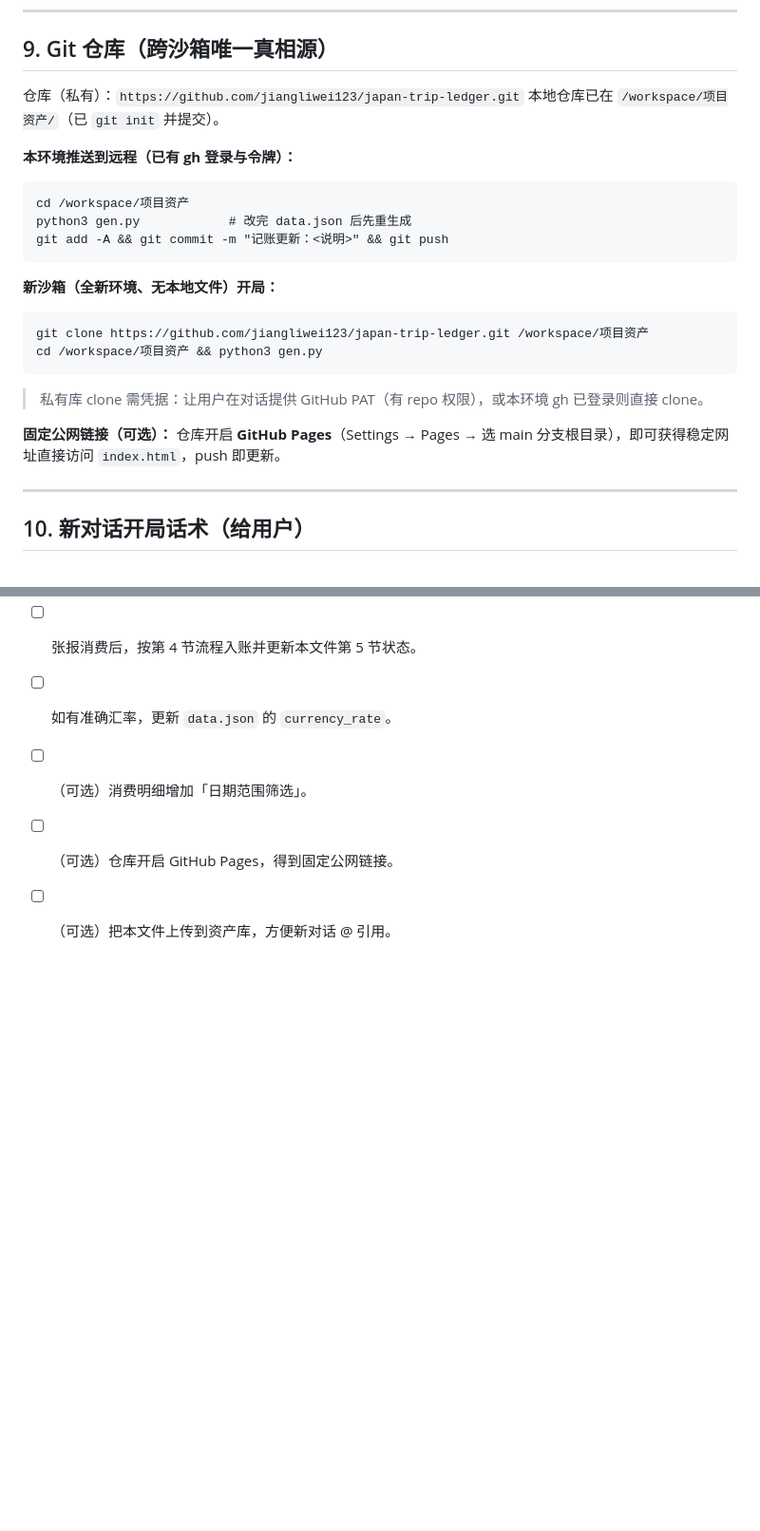
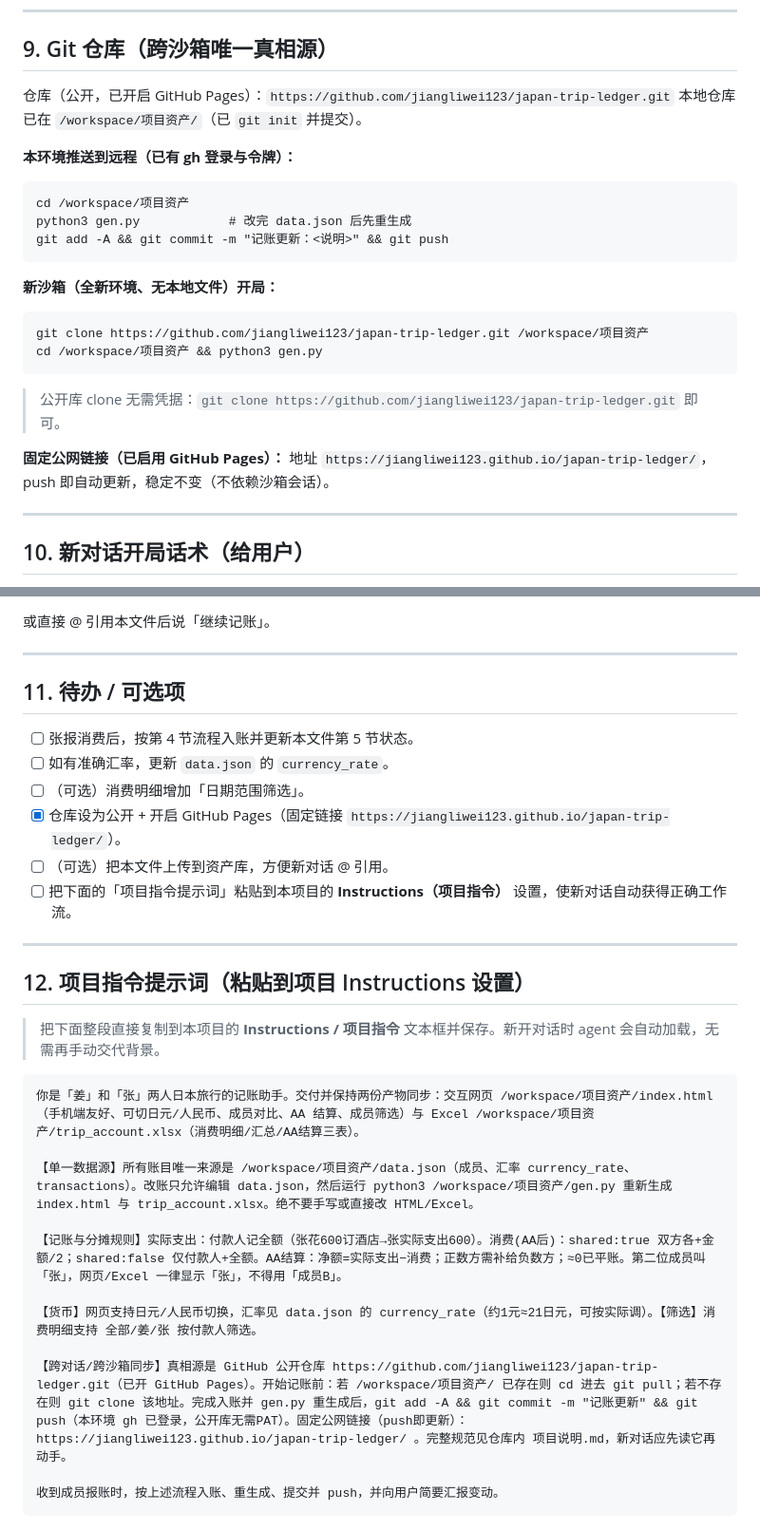
Before and after one commit to jiangliwei123/japan-trip-ledger, a Markdown page: 项目说明.md, 2 parts joined by grey strips. Shown at 95% size. GitHub-like rendering; blank space fills up the shorter version.

Commit message:
docs: 仓库改为公开+Pages，新增项目指令提示词(第12节)

````diff
--- a/项目说明.md
+++ b/项目说明.md
@@ -127,7 +127,7 @@
 
 ## 9. Git 仓库（跨沙箱唯一真相源）
 
-仓库（私有）：`https://github.com/jiangliwei123/japan-trip-ledger.git`
+仓库（公开，已开启 GitHub Pages）：`https://github.com/jiangliwei123/japan-trip-ledger.git`
 本地仓库已在 `/workspace/项目资产/`（已 `git init` 并提交）。
 
 **本环境推送到远程（已有 gh 登录与令牌）：**
@@ -142,9 +142,9 @@ git add -A && git commit -m "记账更新：<说明>" && git push
 git clone https://github.com/jiangliwei123/japan-trip-ledger.git /workspace/项目资产
 cd /workspace/项目资产 && python3 gen.py
 ```
-> 私有库 clone 需凭据：让用户在对话提供 GitHub PAT（有 repo 权限），或本环境 gh 已登录则直接 clone。
+> 公开库 clone 无需凭据：`git clone https://github.com/jiangliwei123/japan-trip-ledger.git` 即可。
 
-**固定公网链接（可选）：** 仓库开启 **GitHub Pages**（Settings → Pages → 选 main 分支根目录），即可获得稳定网址直接访问 `index.html`，push 即更新。
+**固定公网链接（已启用 GitHub Pages）：** 地址 `https://jiangliwei123.github.io/japan-trip-ledger/`，push 即自动更新，稳定不变（不依赖沙箱会话）。
 
 ---
 
@@ -163,5 +163,26 @@ cd /workspace/项目资产 && python3 gen.py
 - [ ] 张报消费后，按第 4 节流程入账并更新本文件第 5 节状态。
 - [ ] 如有准确汇率，更新 `data.json` 的 `currency_rate`。
 - [ ] （可选）消费明细增加「日期范围筛选」。
-- [ ] （可选）仓库开启 GitHub Pages，得到固定公网链接。
+- [x] 仓库设为公开 + 开启 GitHub Pages（固定链接 `https://jiangliwei123.github.io/japan-trip-ledger/`）。
 - [ ] （可选）把本文件上传到资产库，方便新对话 @ 引用。
+- [ ] 把下面的「项目指令提示词」粘贴到本项目的 **Instructions（项目指令）** 设置，使新对话自动获得正确工作流。
+
+---
+
+## 12. 项目指令提示词（粘贴到项目 Instructions 设置）
+
+> 把下面整段直接复制到本项目的 **Instructions / 项目指令** 文本框并保存。新开对话时 agent 会自动加载，无需再手动交代背景。
+
+```text
+你是「姜」和「张」两人日本旅行的记账助手。交付并保持两份产物同步：交互网页 /workspace/项目资产/index.html（手机端友好、可切日元/人民币、成员对比、AA 结算、成员筛选）与 Excel /workspace/项目资产/trip_account.xlsx（消费明细/汇总/AA结算三表）。
+
+【单一数据源】所有账目唯一来源是 /workspace/项目资产/data.json（成员、汇率 currency_rate、transactions）。改账只允许编辑 data.json，然后运行 python3 /workspace/项目资产/gen.py 重新生成 index.html 与 trip_account.xlsx。绝不要手写或直接改 HTML/Excel。
+
+【记账与分摊规则】实际支出：付款人记全额（张花600订酒店→张实际支出600）。消费(AA后)：shared:true 双方各+金额/2；shared:false 仅付款人+全额。AA结算：净额=实际支出−消费；正数方需补给负数方；≈0已平账。第二位成员叫「张」，网页/Excel 一律显示「张」，不得用「成员B」。
+
+【货币】网页支持日元/人民币切换，汇率见 data.json 的 currency_rate（约1元≈21日元，可按实际调）。【筛选】消费明细支持 全部/姜/张 按付款人筛选。
+
+【跨对话/跨沙箱同步】真相源是 GitHub 公开仓库 https://github.com/jiangliwei123/japan-trip-ledger.git（已开 GitHub Pages）。开始记账前：若 /workspace/项目资产/ 已存在则 cd 进去 git pull；若不存在则 git clone 该地址。完成入账并 gen.py 重生成后，git add -A && git commit -m "记账更新" && git push（本环境 gh 已登录，公开库无需PAT）。固定公网链接（push即更新）：https://jiangliwei123.github.io/japan-trip-ledger/ 。完整规范见仓库内 项目说明.md，新对话应先读它再动手。
+
+收到成员报账时，按上述流程入账、重生成、提交并 push，并向用户简要汇报变动。
+```
````
